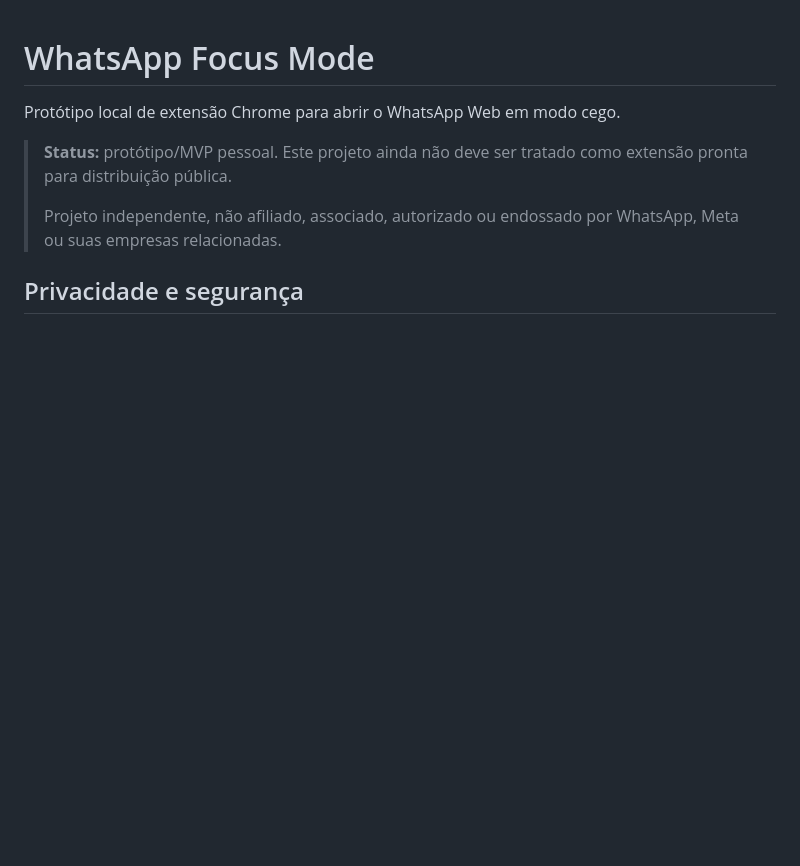
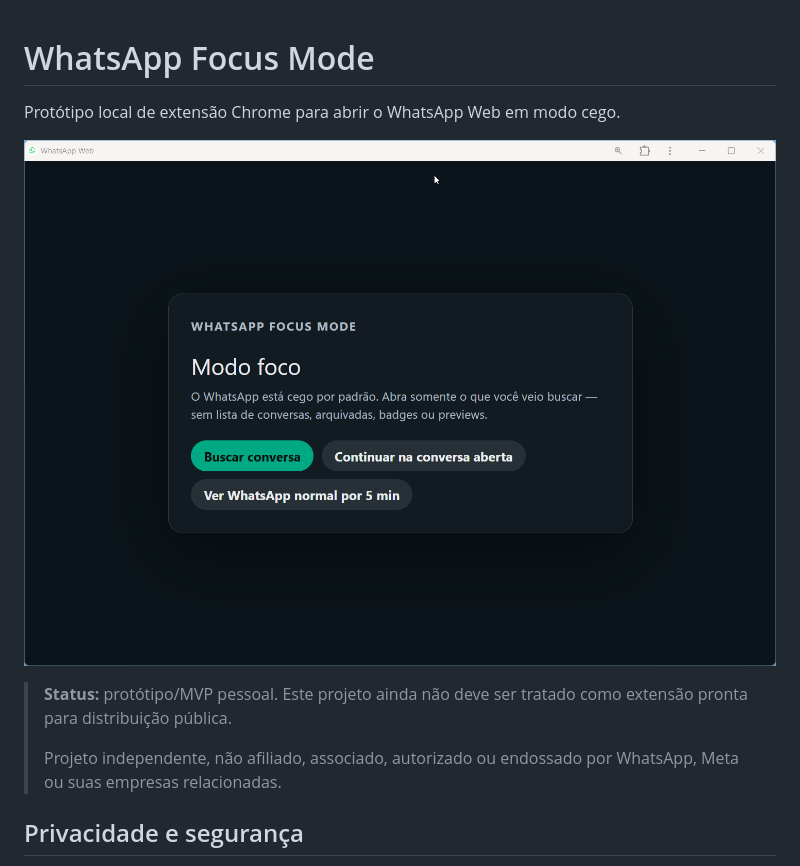
Before and after one commit to renatoch/whatsapp-focus-extension, a Markdown page: README.md, the part around the change. GitHub-like rendering; pictures changed too: docs/assets/whatsapp-focus-mode-screenshot.png (added); blank space fills up the shorter version.

Commit message:
Add interface screenshot to README

```diff
--- a/README.md
+++ b/README.md
@@ -1,6 +1,8 @@
 # WhatsApp Focus Mode
 
 Protótipo local de extensão Chrome para abrir o WhatsApp Web em modo cego.
+
+![Exemplo da interface do WhatsApp Focus Mode](docs/assets/whatsapp-focus-mode-screenshot.png)
 
 > **Status:** protótipo/MVP pessoal. Este projeto ainda não deve ser tratado como extensão pronta para distribuição pública.
 >
```
